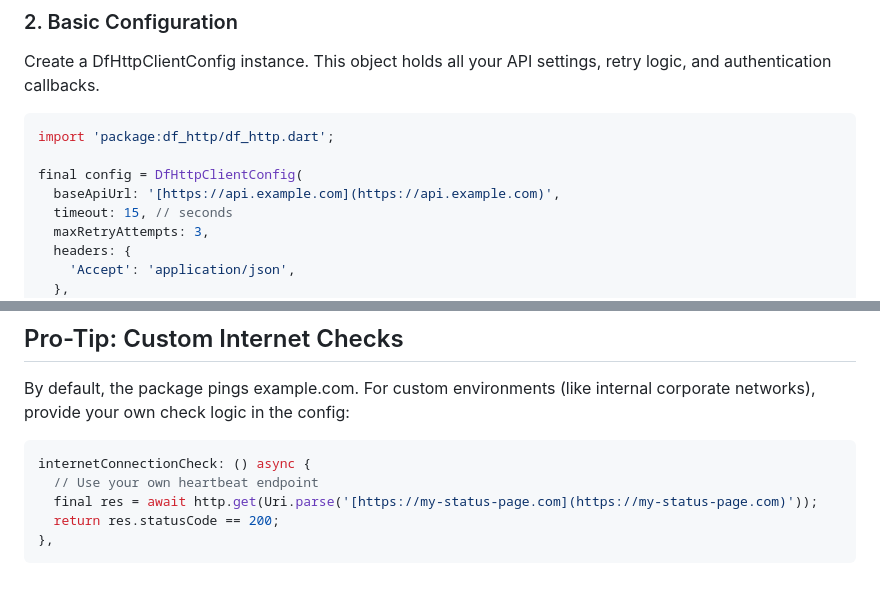
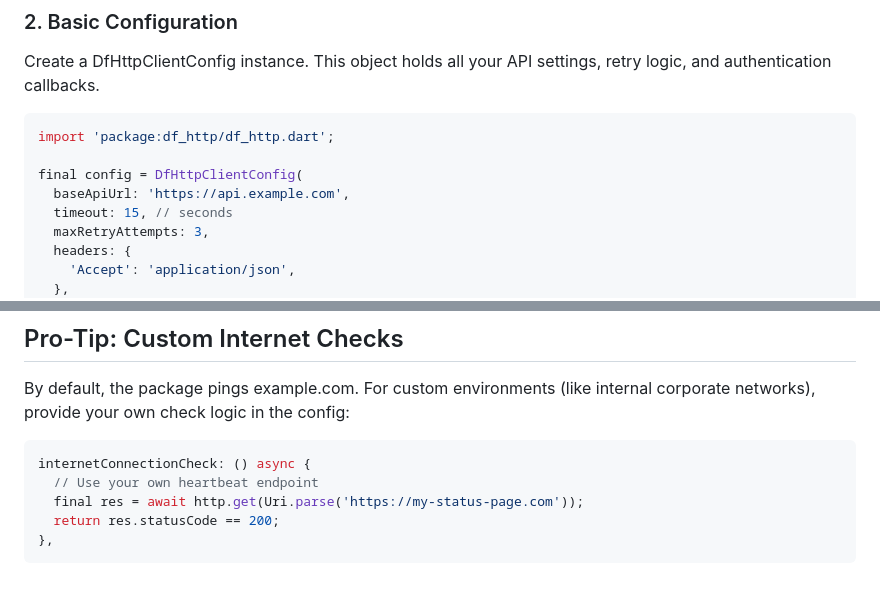
Before and after one commit to DartForce22/df_http, a Markdown page: README.md, 2 parts joined by grey strips. Rendered like a GitHub page.

Commit message:
Fix Markdown links in README.md

````diff
--- a/README.md
+++ b/README.md
@@ -29,7 +29,7 @@ Create a DfHttpClientConfig instance. This object holds all your API settings, r
 import 'package:df_http/df_http.dart';
 
 final config = DfHttpClientConfig(
-  baseApiUrl: '[https://api.example.com](https://api.example.com)',
+  baseApiUrl: 'https://api.example.com',
   timeout: 15, // seconds
   maxRetryAttempts: 3,
   headers: {
@@ -82,7 +82,7 @@ By default, the package pings example.com. For custom environments (like interna
 ```dart
 internetConnectionCheck: () async {
   // Use your own heartbeat endpoint
-  final res = await http.get(Uri.parse('[https://my-status-page.com](https://my-status-page.com)'));
+  final res = await http.get(Uri.parse('https://my-status-page.com'));
   return res.statusCode == 200;
 },
 ```
````
